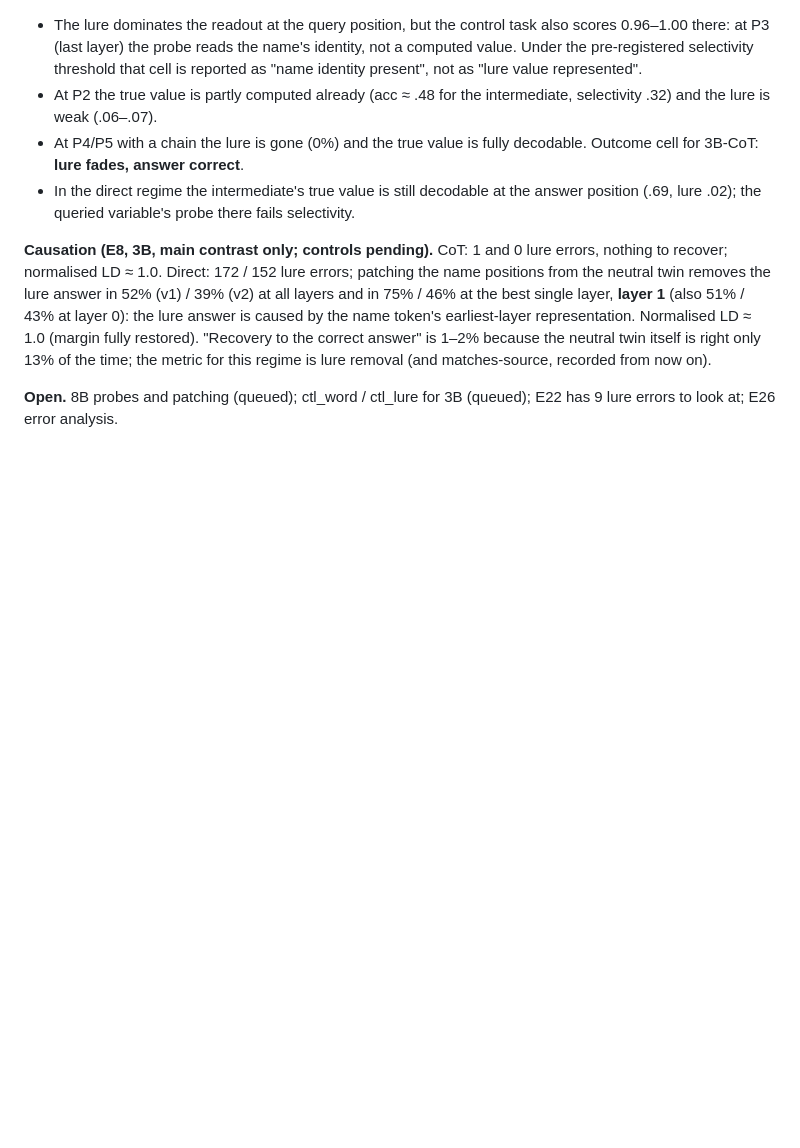
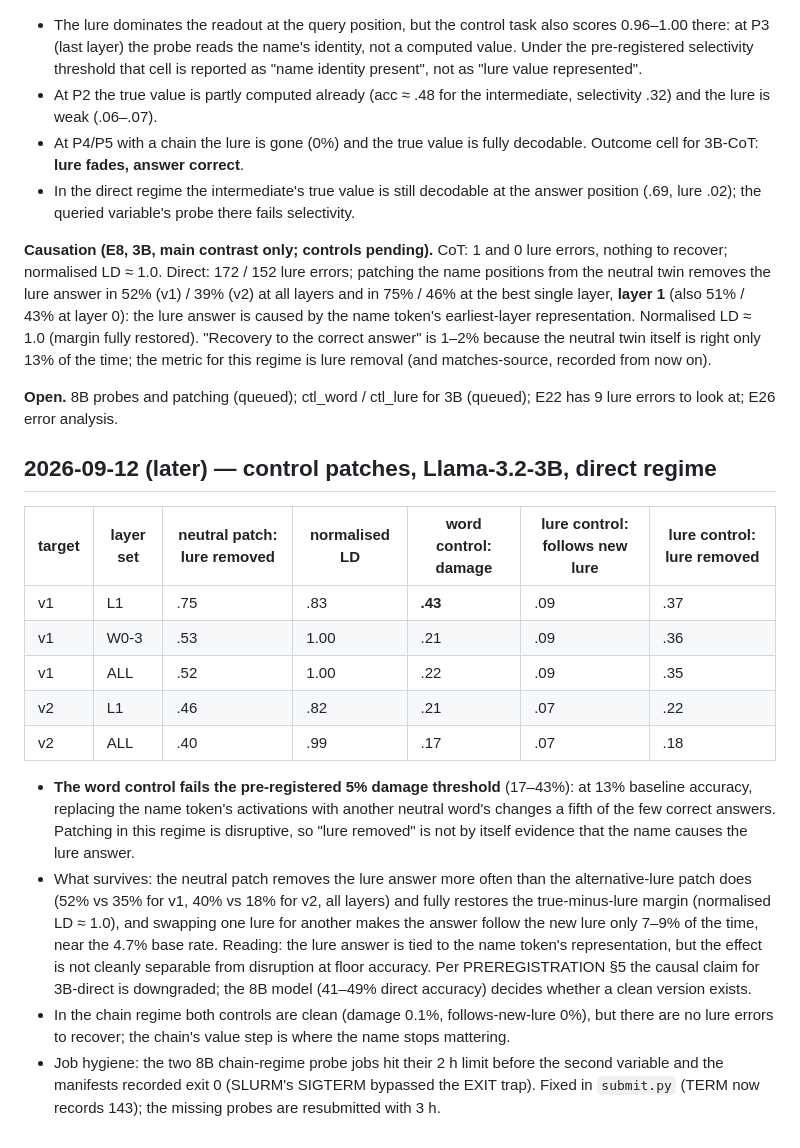
Before and after one commit to NietZteiN/probing, a Markdown page: results/NOTES.md, the part around the change. Drawn GitHub-style; blank space fills up the shorter version.

Commit message:
NOTES: control-patch results for 3B direct; damage threshold fails at floor accuracy
Co-Authored-By: Claude Fable 5.1 <noreply@anthropic.com>
Claude-Session: https://claude.ai/code/session_017drCedpfBga41ZzHQAq6KE

```diff
--- a/results/NOTES.md
+++ b/results/NOTES.md
@@ -65,3 +65,31 @@ the time; the metric for this regime is lure removal (and matches-source, record
 
 **Open.** 8B probes and patching (queued); ctl_word / ctl_lure for 3B (queued); E22 has 9 lure
 errors to look at; E26 error analysis.
+
+## 2026-09-12 (later) — control patches, Llama-3.2-3B, direct regime
+
+| target | layer set | neutral patch: lure removed | normalised LD | word control: damage | lure control: follows new lure | lure control: lure removed |
+|---|---|---|---|---|---|---|
+| v1 | L1 | .75 | .83 | **.43** | .09 | .37 |
+| v1 | W0-3 | .53 | 1.00 | .21 | .09 | .36 |
+| v1 | ALL | .52 | 1.00 | .22 | .09 | .35 |
+| v2 | L1 | .46 | .82 | .21 | .07 | .22 |
+| v2 | ALL | .40 | .99 | .17 | .07 | .18 |
+
+- **The word control fails the pre-registered 5% damage threshold** (17–43%): at 13% baseline
+  accuracy, replacing the name token's activations with another neutral word's changes a fifth
+  of the few correct answers. Patching in this regime is disruptive, so "lure removed" is not by
+  itself evidence that the name causes the lure answer.
+- What survives: the neutral patch removes the lure answer more often than the alternative-lure
+  patch does (52% vs 35% for v1, 40% vs 18% for v2, all layers) and fully restores the
+  true-minus-lure margin (normalised LD ≈ 1.0), and swapping one lure for another makes the
+  answer follow the new lure only 7–9% of the time, near the 4.7% base rate. Reading: the
+  lure answer is tied to the name token's representation, but the effect is not cleanly
+  separable from disruption at floor accuracy. Per PREREGISTRATION §5 the causal claim for
+  3B-direct is downgraded; the 8B model (41–49% direct accuracy) decides whether a clean version
+  exists.
+- In the chain regime both controls are clean (damage 0.1%, follows-new-lure 0%), but there are
+  no lure errors to recover; the chain's value step is where the name stops mattering.
+- Job hygiene: the two 8B chain-regime probe jobs hit their 2 h limit before the second variable
+  and the manifests recorded exit 0 (SLURM's SIGTERM bypassed the EXIT trap). Fixed in
+  `submit.py` (TERM now records 143); the missing probes are resubmitted with 3 h.
```
